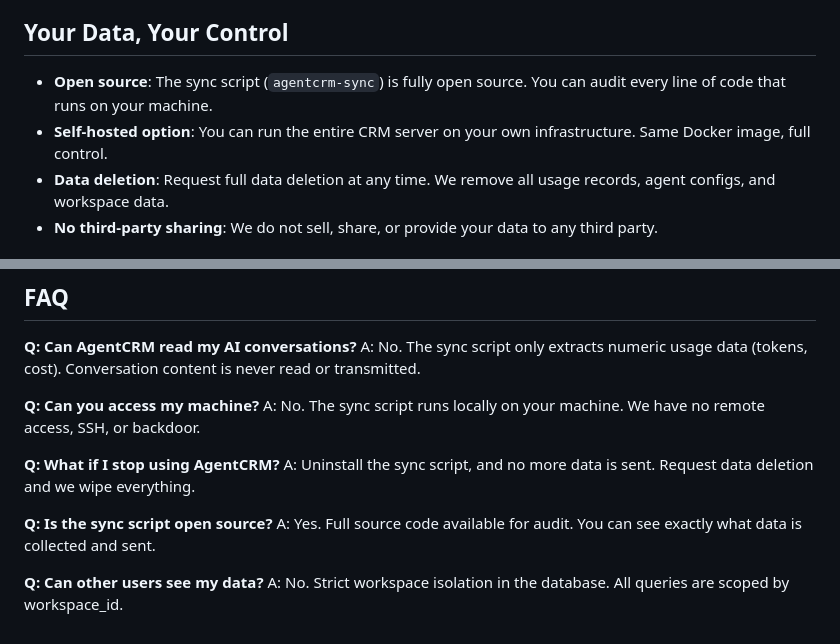
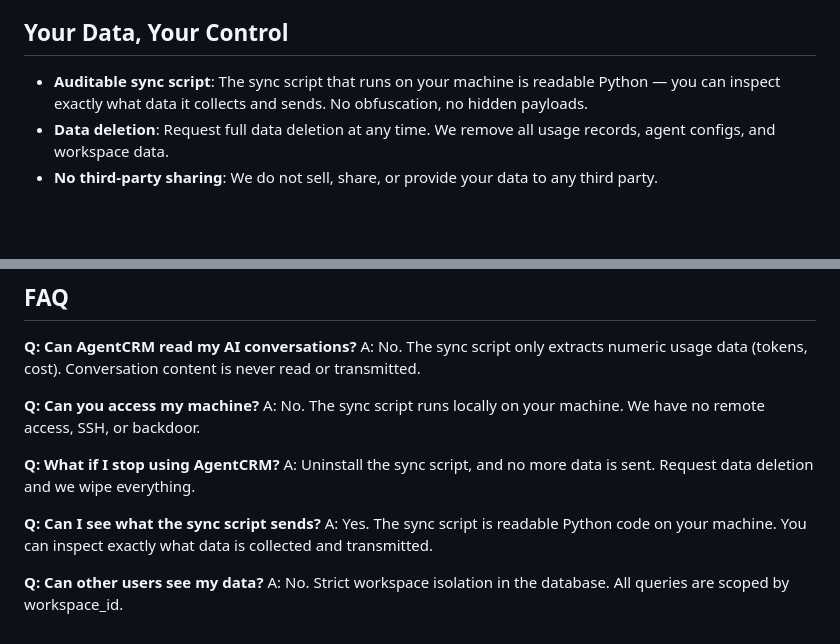
Before and after one commit to kossvat/agent-crm, a Markdown page: docs/PRIVACY-SECURITY.md, 2 parts joined by grey strips. Rendered like a GitHub page; blank space fills up the shorter version.

Commit message:
fix: remove open-source and self-hosted claims from privacy doc
We're SaaS — sync script is auditable, backend is proprietary.

```diff
--- a/docs/PRIVACY-SECURITY.md
+++ b/docs/PRIVACY-SECURITY.md
@@ -54,8 +54,7 @@ Conversation text is NEVER parsed, extracted, or transmitted.
 
 ## Your Data, Your Control
 
-- **Open source**: The sync script (`agentcrm-sync`) is fully open source. You can audit every line of code that runs on your machine.
-- **Self-hosted option**: You can run the entire CRM server on your own infrastructure. Same Docker image, full control.
+- **Auditable sync script**: The sync script that runs on your machine is readable Python — you can inspect exactly what data it collects and sends. No obfuscation, no hidden payloads.
 - **Data deletion**: Request full data deletion at any time. We remove all usage records, agent configs, and workspace data.
 - **No third-party sharing**: We do not sell, share, or provide your data to any third party.
 
@@ -92,8 +91,8 @@ A: No. The sync script runs locally on your machine. We have no remote access, S
 **Q: What if I stop using AgentCRM?**
 A: Uninstall the sync script, and no more data is sent. Request data deletion and we wipe everything.
 
-**Q: Is the sync script open source?**
-A: Yes. Full source code available for audit. You can see exactly what data is collected and sent.
+**Q: Can I see what the sync script sends?**
+A: Yes. The sync script is readable Python code on your machine. You can inspect exactly what data is collected and transmitted.
 
 **Q: Can other users see my data?**
 A: No. Strict workspace isolation in the database. All queries are scoped by workspace_id.
```
